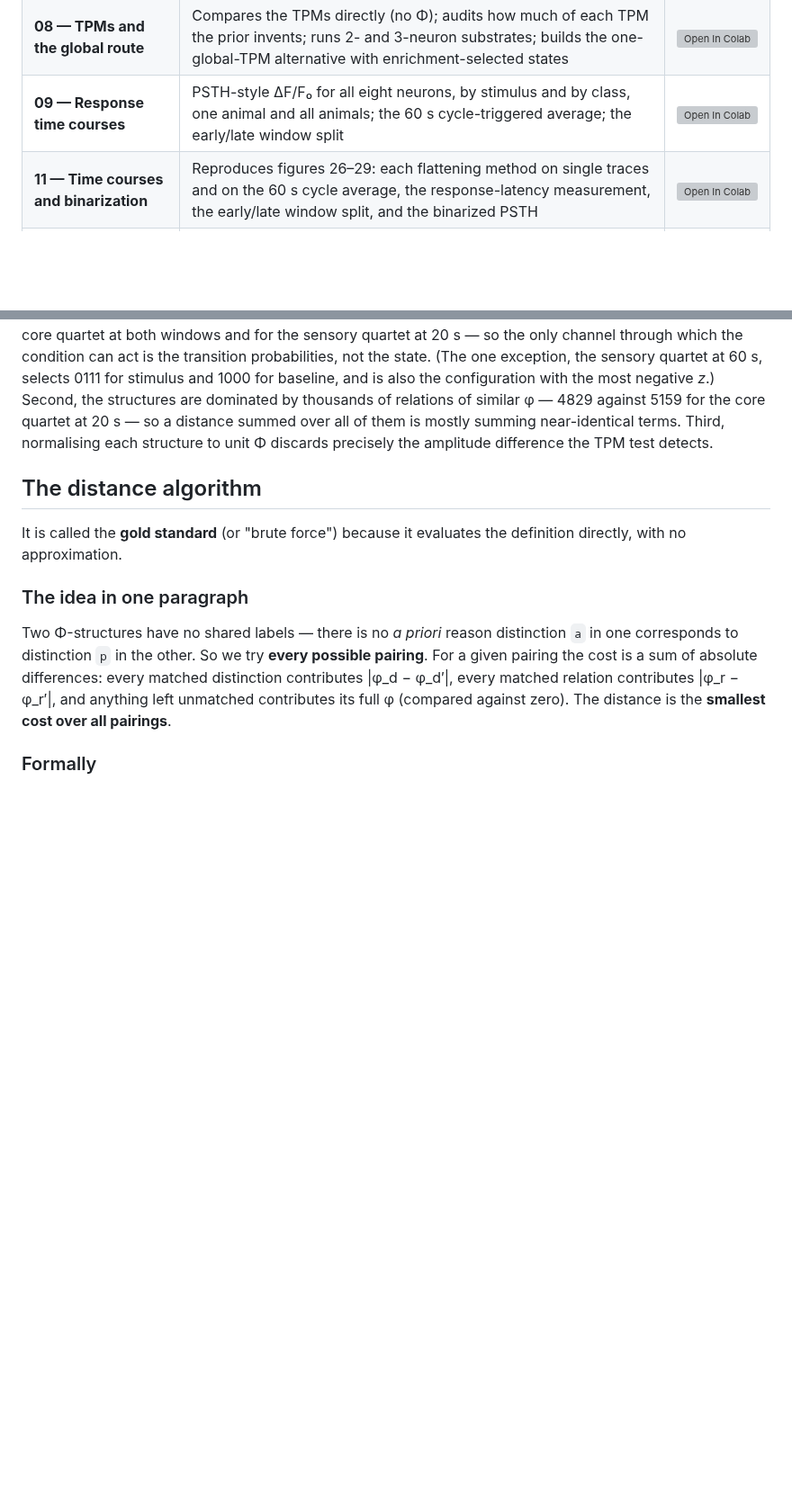
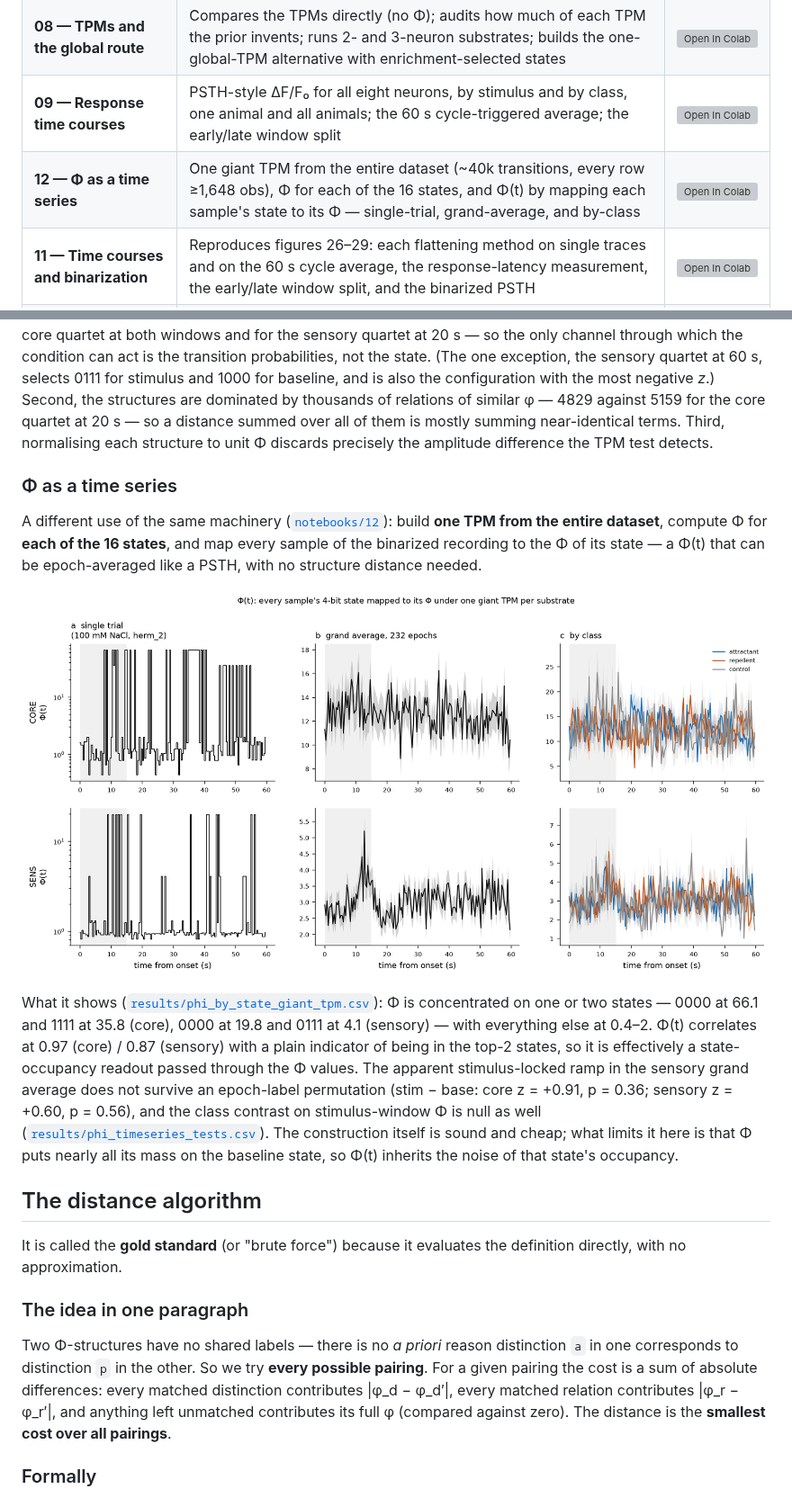
Before and after one commit to maierav/iit4-celegans-phi-structure, a Markdown page: README.md, 2 parts joined by grey strips. Shown at 90% size. Drawn GitHub-style; pictures changed too: figures/fig32_phi_timeseries.png (added); blank space fills up the shorter version; grey boxes are pictures that could not be loaded.

```diff
--- a/README.md
+++ b/README.md
@@ -69,6 +69,7 @@ then `Runtime > Run all`.
 | **07 — Binarization and τ** | Verifies binarization against the reference notebook bit-for-bit; tests whether τ can be chosen by argmax φ_s | [![Open In Colab](https://colab.research.google.com/assets/colab-badge.svg)](https://colab.research.google.com/github/maierav/iit4-celegans-phi-structure/blob/main/notebooks/07_binarization_and_tau.ipynb) |
 | **08 — TPMs and the global route** | Compares the TPMs directly (no Φ); audits how much of each TPM the prior invents; runs 2- and 3-neuron substrates; builds the one-global-TPM alternative with enrichment-selected states | [![Open In Colab](https://colab.research.google.com/assets/colab-badge.svg)](https://colab.research.google.com/github/maierav/iit4-celegans-phi-structure/blob/main/notebooks/08_tpm_distance_and_global.ipynb) |
 | **09 — Response time courses** | PSTH-style ΔF/F₀ for all eight neurons, by stimulus and by class, one animal and all animals; the 60 s cycle-triggered average; the early/late window split | [![Open In Colab](https://colab.research.google.com/assets/colab-badge.svg)](https://colab.research.google.com/github/maierav/iit4-celegans-phi-structure/blob/main/notebooks/09_raw_trace_responses.ipynb) |
+| **12 — Φ as a time series** | One giant TPM from the entire dataset (~40k transitions, every row ≥1,648 obs), Φ for each of the 16 states, and Φ(t) by mapping each sample's state to its Φ — single-trial, grand-average, and by-class | [![Open In Colab](https://colab.research.google.com/assets/colab-badge.svg)](https://colab.research.google.com/github/maierav/iit4-celegans-phi-structure/blob/main/notebooks/12_phi_timeseries.ipynb) |
 | **11 — Time courses and binarization** | Reproduces figures 26–29: each flattening method on single traces and on the 60 s cycle average, the response-latency measurement, the early/late window split, and the binarized PSTH | [![Open In Colab](https://colab.research.google.com/assets/colab-badge.svg)](https://colab.research.google.com/github/maierav/iit4-celegans-phi-structure/blob/main/notebooks/11_timecourses_and_binarization.ipynb) |
 | **10 — Positive control** | Noise floors for the global pipelines, the stimulus-vs-baseline positive control, the 3-neuron global TPM, and the flattening-method comparison that recovers the effect | [![Open In Colab](https://colab.research.google.com/assets/colab-badge.svg)](https://colab.research.google.com/github/maierav/iit4-celegans-phi-structure/blob/main/notebooks/10_positive_control.ipynb) |
 
@@ -379,6 +380,29 @@ structures are dominated by thousands of relations of similar φ — 4829 agains
 5159 for the core quartet at 20 s — so a distance summed over all of them is
 mostly summing near-identical terms. Third, normalising each structure to unit Φ
 discards precisely the amplitude difference the TPM test detects.
+
+### Φ as a time series
+
+A different use of the same machinery
+([`notebooks/12`](notebooks/12_phi_timeseries.ipynb)): build **one TPM from the
+entire dataset**, compute Φ for **each of the 16 states**, and map every sample
+of the binarized recording to the Φ of its state — a Φ(t) that can be
+epoch-averaged like a PSTH, with no structure distance needed.
+
+![Φ as a time series](figures/fig32_phi_timeseries.png)
+
+What it shows ([`results/phi_by_state_giant_tpm.csv`](results/phi_by_state_giant_tpm.csv)):
+Φ is concentrated on one or two states — 0000 at 66.1 and 1111 at 35.8 (core),
+0000 at 19.8 and 0111 at 4.1 (sensory) — with everything else at 0.4–2. Φ(t)
+correlates at 0.97 (core) / 0.87 (sensory) with a plain indicator of being in the
+top-2 states, so it is effectively a state-occupancy readout passed through the
+Φ values. The apparent stimulus-locked ramp in the sensory grand average does not
+survive an epoch-label permutation (stim − base: core z = +0.91, p = 0.36;
+sensory z = +0.60, p = 0.56), and the class contrast on stimulus-window Φ is
+null as well ([`results/phi_timeseries_tests.csv`](results/phi_timeseries_tests.csv)).
+The construction itself is sound and cheap; what limits it here is that Φ puts
+nearly all its mass on the baseline state, so Φ(t) inherits the noise of that
+state's occupancy.
 
 ## The distance algorithm
 
```
Also changed, not shown: figures/fig31_binarized_20s.png (added), 7 other files.
